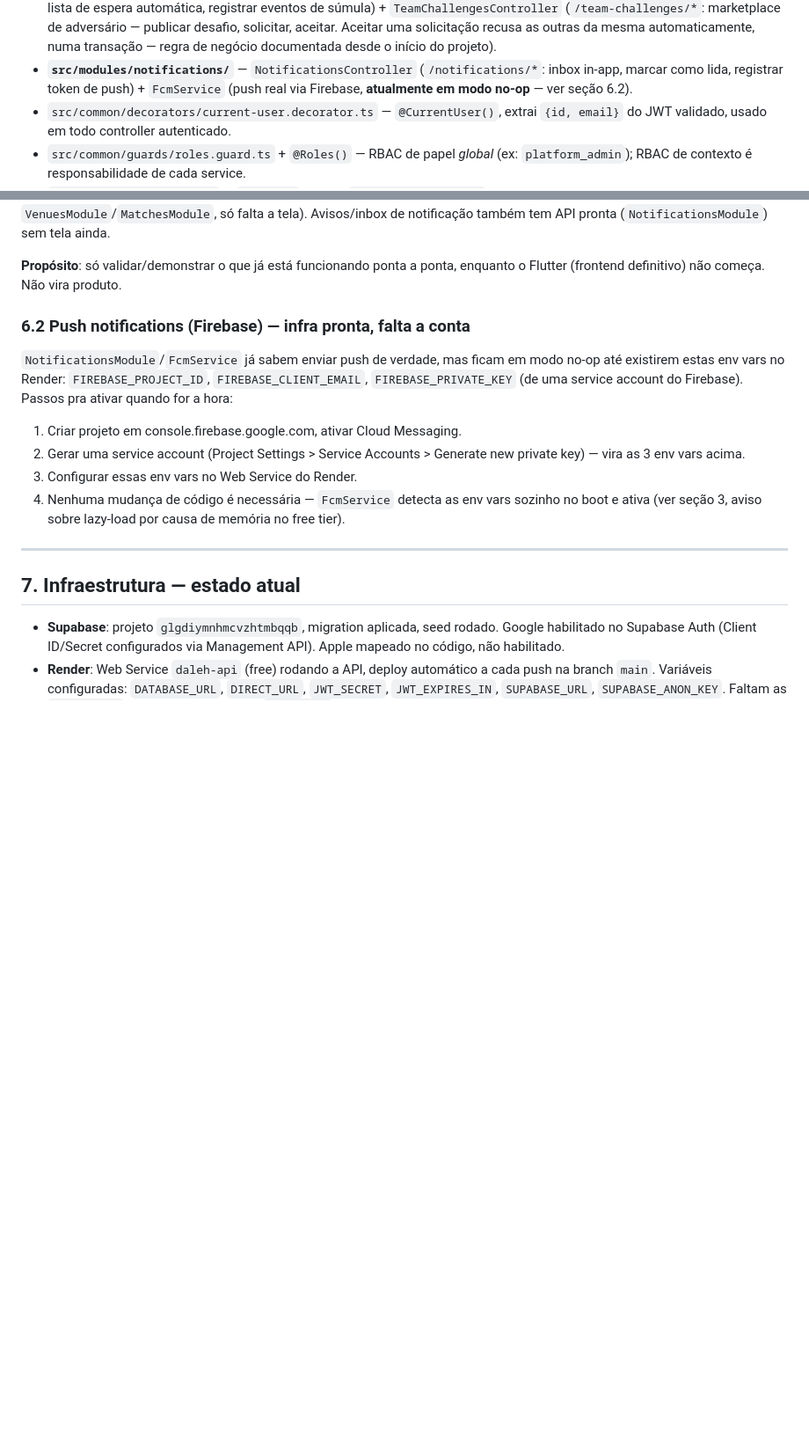
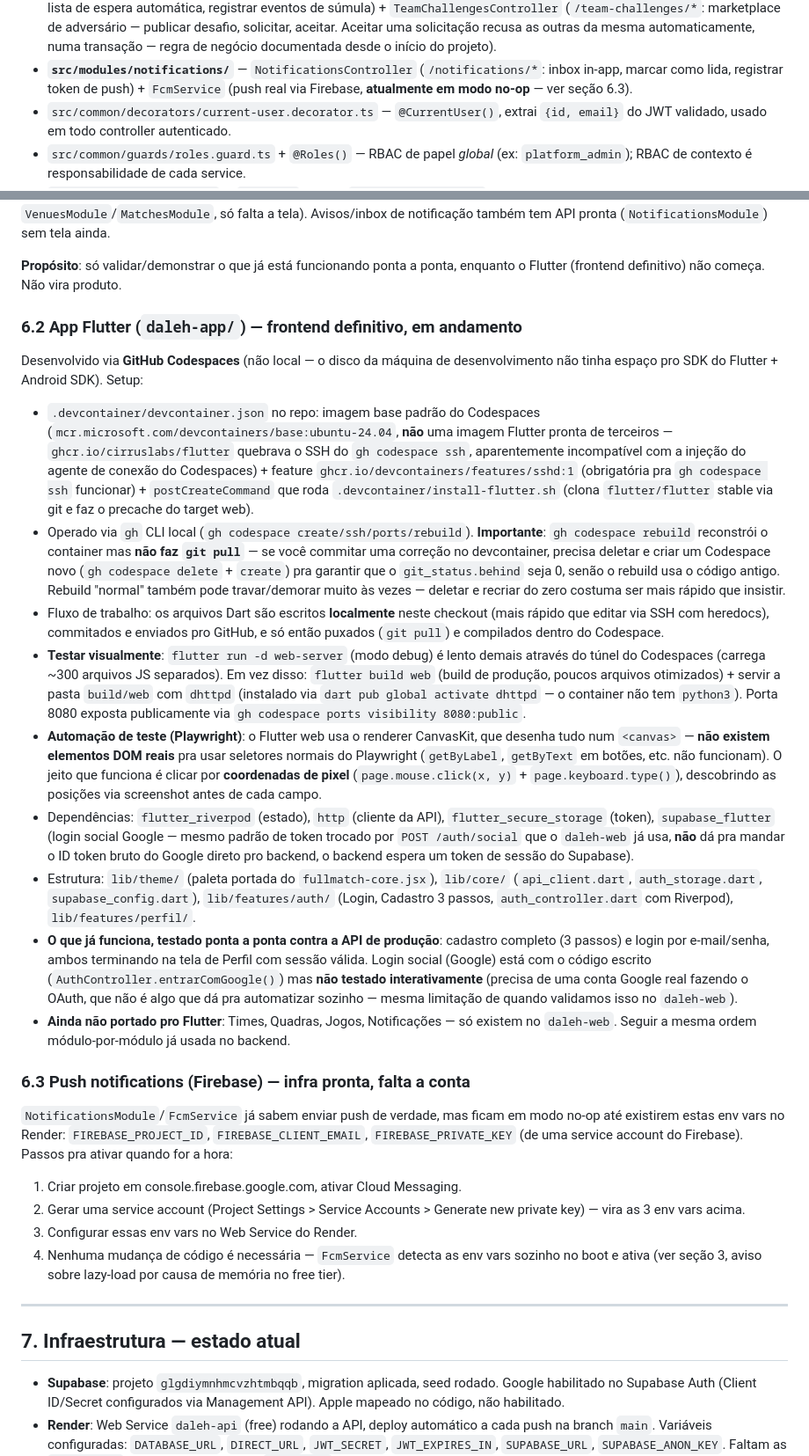
Before and after one commit to minatocristofer-dev/DALEH, a Markdown page: CLAUDE.md, 2 parts joined by grey strips. Shown at 88% size. Rendered like a GitHub page; blank space fills up the shorter version.

Commit message:
docs: atualiza CLAUDE.md com app Flutter, Codespaces e nota sobre Supabase pausar

```diff
--- a/CLAUDE.md
+++ b/CLAUDE.md
@@ -130,7 +141,7 @@ privado tipo `exigirDono`/`exigirCapitaoOuDono` em cada service.
 - **`src/modules/notifications/`** — `NotificationsController`
   (`/notifications/*`: inbox in-app, marcar como lida, registrar token de
   push) + `FcmService` (push real via Firebase, **atualmente em modo
-  no-op** — ver seção 6.2).
+  no-op** — ver seção 6.3).
 - `src/common/decorators/current-user.decorator.ts` — `@CurrentUser()`,
   extrai `{id, email}` do JWT validado, usado em todo controller autenticado.
 - `src/common/guards/roles.guard.ts` + `@Roles()` — RBAC de papel *global*
@@ -183,7 +194,64 @@ só falta a tela). Avisos/inbox de notificação também tem API pronta
 **Propósito**: só validar/demonstrar o que já está funcionando ponta a ponta,
 enquanto o Flutter (frontend definitivo) não começa. Não vira produto.
 
-### 6.2 Push notifications (Firebase) — infra pronta, falta a conta
+### 6.2 App Flutter (`daleh-app/`) — frontend definitivo, em andamento
+
+Desenvolvido via **GitHub Codespaces** (não local — o disco da máquina de
+desenvolvimento não tinha espaço pro SDK do Flutter + Android SDK). Setup:
+
+- `.devcontainer/devcontainer.json` no repo: imagem base padrão do Codespaces
+  (`mcr.microsoft.com/devcontainers/base:ubuntu-24.04`, **não** uma imagem
+  Flutter pronta de terceiros — `ghcr.io/cirruslabs/flutter` quebrava o SSH
+  do `gh codespace ssh`, aparentemente incompatível com a injeção do agente
+  de conexão do Codespaces) + feature `ghcr.io/devcontainers/features/sshd:1`
+  (obrigatória pra `gh codespace ssh` funcionar) + `postCreateCommand` que
+  roda `.devcontainer/install-flutter.sh` (clona `flutter/flutter` stable via
+  git e faz o precache do target web).
+- Operado via `gh` CLI local (`gh codespace create/ssh/ports/rebuild`).
+  **Importante**: `gh codespace rebuild` reconstrói o container mas **não
+  faz `git pull`** — se você commitar uma correção no devcontainer, precisa
+  deletar e criar um Codespace novo (`gh codespace delete` + `create`) pra
+  garantir que o `git_status.behind` seja 0, senão o rebuild usa o código
+  antigo. Rebuild "normal" também pode travar/demorar muito às vezes — deletar
+  e recriar do zero costuma ser mais rápido que insistir.
+- Fluxo de trabalho: os arquivos Dart são escritos **localmente** neste
+  checkout (mais rápido que editar via SSH com heredocs), commitados e
+  enviados pro GitHub, e só então puxados (`git pull`) e compilados dentro
+  do Codespace.
+- **Testar visualmente**: `flutter run -d web-server` (modo debug) é lento
+  demais através do túnel do Codespaces (carrega ~300 arquivos JS
+  separados). Em vez disso: `flutter build web` (build de produção, poucos
+  arquivos otimizados) + servir a pasta `build/web` com `dhttpd` (instalado
+  via `dart pub global activate dhttpd` — o container não tem `python3`).
+  Porta 8080 exposta publicamente via `gh codespace ports visibility
+  8080:public`.
+- **Automação de teste (Playwright)**: o Flutter web usa o renderer
+  CanvasKit, que desenha tudo num `<canvas>` — **não existem elementos DOM
+  reais** pra usar seletores normais do Playwright (`getByLabel`,
+  `getByText` em botões, etc. não funcionam). O jeito que funciona é clicar
+  por **coordenadas de pixel** (`page.mouse.click(x, y)` + `page.keyboard.type()`),
+  descobrindo as posições via screenshot antes de cada campo.
+- Dependências: `flutter_riverpod` (estado), `http` (cliente da API),
+  `flutter_secure_storage` (token), `supabase_flutter` (login social Google
+  — mesmo padrão de token trocado por `POST /auth/social` que o `daleh-web`
+  já usa, **não** dá pra mandar o ID token bruto do Google direto pro
+  backend, o backend espera um token de sessão do Supabase).
+- Estrutura: `lib/theme/` (paleta portada do `fullmatch-core.jsx`),
+  `lib/core/` (`api_client.dart`, `auth_storage.dart`, `supabase_config.dart`),
+  `lib/features/auth/` (Login, Cadastro 3 passos, `auth_controller.dart` com
+  Riverpod), `lib/features/perfil/`.
+- **O que já funciona, testado ponta a ponta contra a API de produção**:
+  cadastro completo (3 passos) e login por e-mail/senha, ambos terminando na
+  tela de Perfil com sessão válida. Login social (Google) está com o código
+  escrito (`AuthController.entrarComGoogle()`) mas **não testado
+  interativamente** (precisa de uma conta Google real fazendo o OAuth, que
+  não é algo que dá pra automatizar sozinho — mesma limitação de quando
+  validamos isso no `daleh-web`).
+- **Ainda não portado pro Flutter**: Times, Quadras, Jogos, Notificações —
+  só existem no `daleh-web`. Seguir a mesma ordem módulo-por-módulo já usada
+  no backend.
+
+### 6.3 Push notifications (Firebase) — infra pronta, falta a conta
 
 `NotificationsModule`/`FcmService` já sabem enviar push de verdade, mas ficam
 em modo no-op até existirem estas env vars no Render: `FIREBASE_PROJECT_ID`,
```
Also changed, not shown: other parts of CLAUDE.md (+26 -7 lines).
